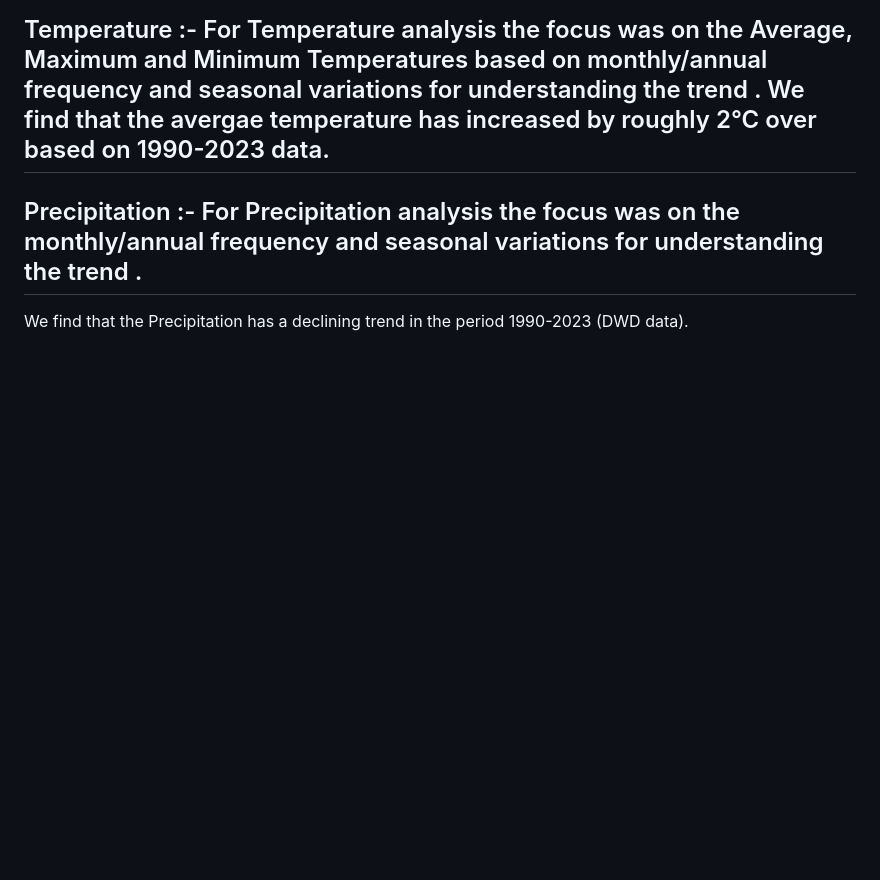
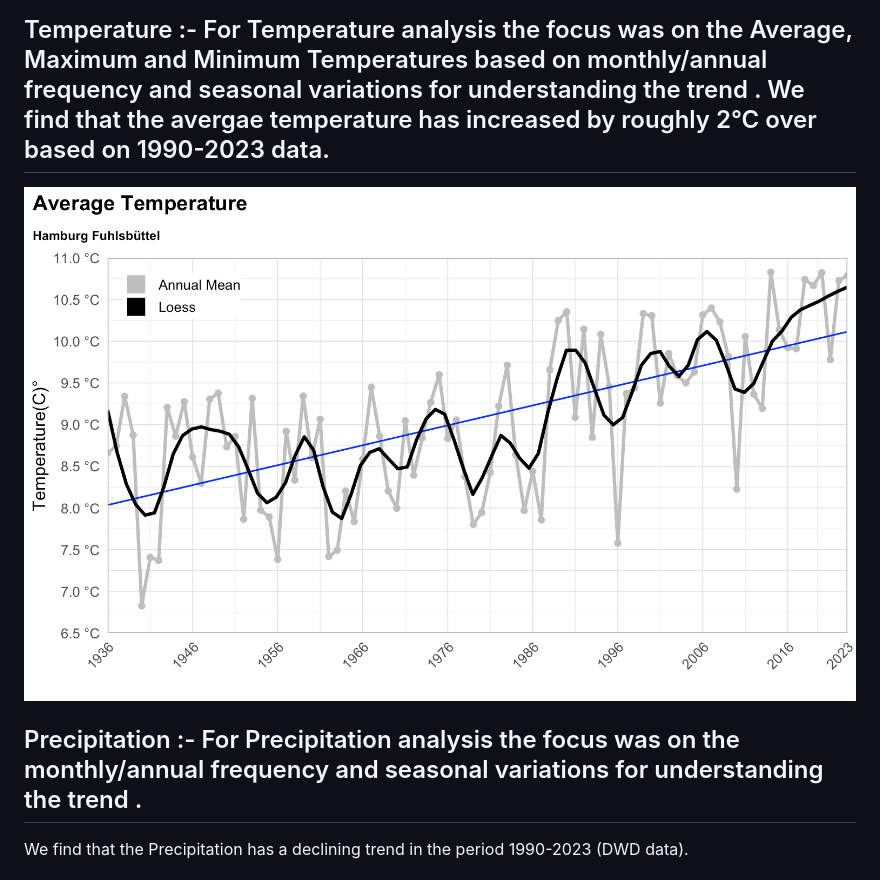
Before and after one commit to mandarpriya/Climate-Analysis, a Markdown page: README.md, the part around the change. Drawn GitHub-style; blank space fills up the shorter version.

```diff
--- a/README.md
+++ b/README.md
@@ -22,7 +22,7 @@ The Analysis was done in two aspects. First aspect was based on Climate, and the
 
 
 ## Temperature  :- For Temperature  analysis the focus was on  the Average, Maximum and Minimum Temperatures based on  monthly/annual frequency and  seasonal variations for understanding the trend . We find that the avergae temperature has increased by roughly 2°C over based on 1990-2023 data.
-
+![Average Temperature Plot](./Average_Temperature_Plots/Average_Temperature_Plot.png)
 
 
 ## Precipitation :- For Precipitation analysis the focus was on the monthly/annual frequency and  seasonal variations for understanding the trend .
```
